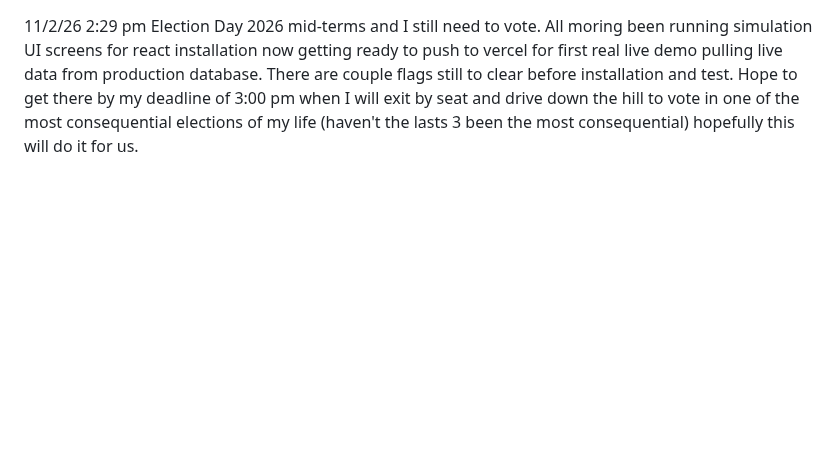
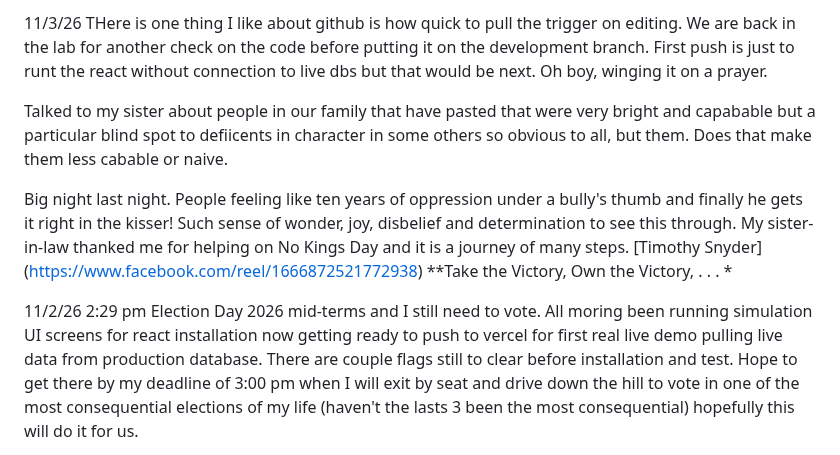
Before and after one commit to BrianPuckett/cast, a Markdown page: Blog.md, the part around the change. Rendered like a GitHub page; blank space fills up the shorter version.

```diff
--- a/Blog.md
+++ b/Blog.md
@@ -1,3 +1,9 @@
+11/3/26  THere is one thing I like about github is how quick to pull the trigger on editing.   We are back in the lab for another check on the code before putting it on the development branch.  First push is just to runt the react without connection to live dbs but that would be next.  Oh boy,  winging it on a prayer.
+
+Talked to my sister about people in our family that have pasted that were very bright and capabable but a particular blind spot to defiicents in character in some others so obvious to all, but them.  Does that make them less cabable or naive.
+
+Big night last night.   People feeling like ten years of oppression under a bully's thumb and finally he gets it right in the kisser!  Such sense of wonder, joy, disbelief and determination to see this through.  My sister-in-law  thanked me for helping on No Kings Day and it is a journey of many steps.  [Timothy Snyder] (https://www.facebook.com/reel/1666872521772938)  **Take the Victory, Own the Victory, . . . *
+
 11/2/26 2:29 pm  Election Day  2026 mid-terms and I still need to vote.  All moring been running simulation UI screens for react installation now getting ready to push to vercel for first real live demo pulling live data from production database.  There are couple flags still to clear before installation and test.  Hope to get there by my deadline of 3:00 pm when I will exit by seat and drive down the hill to vote in one of the most consequential elections of my life (haven't the lasts 3 been the most consequential) hopefully this will do it for us.
 
 I really prefer writing oon markdown.  It is so simple and I love the numbered rows.  I don't know why.
```
